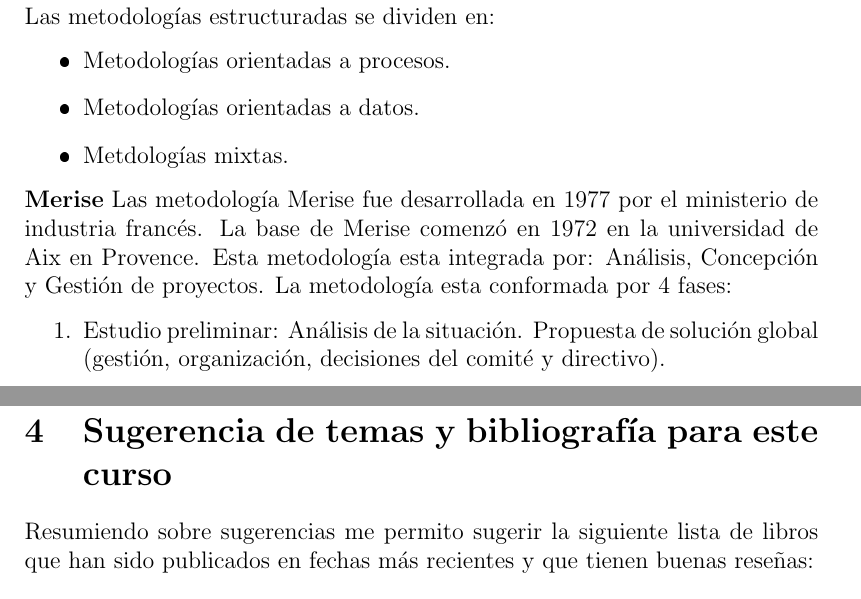
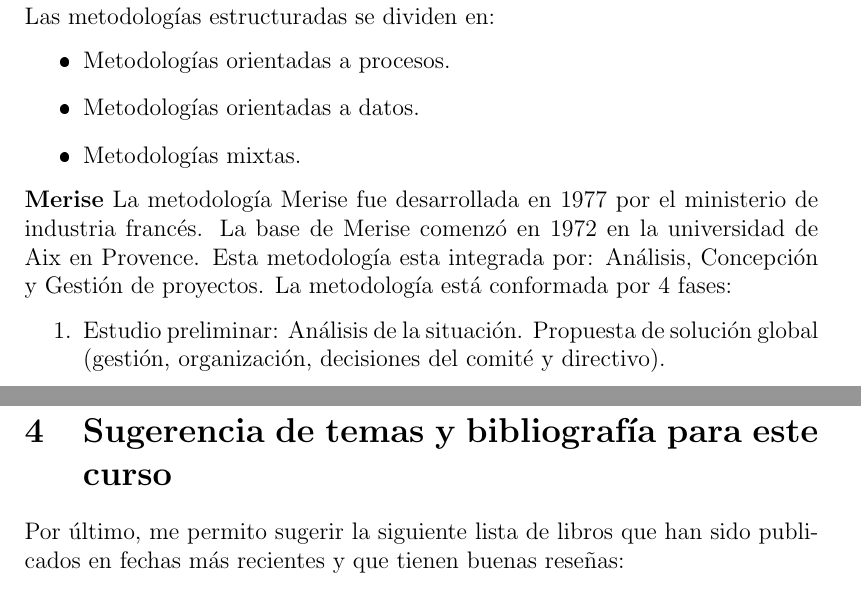
Before and after one commit to JosueHernandezR/Software_Engineering_3CV3, a LaTeX problem sheet (Tarea 1/Tarea1.tex): two parts of pages 8 and 16 of 17, joined at a grey line, cut so that both start at the same text. The pictures show the PDF file Tarea 1/Tarea1.pdf that the author committed with the source.

Commit message:
Correción de faltas ortográficas

```diff
--- a/Tarea 1/Tarea1.tex
+++ b/Tarea 1/Tarea1.tex
@@ -301,18 +299,18 @@ Las metodologías estructuradas se dividen en:
 \begin{itemize}
     \item Metodologías orientadas a procesos.
     \item Metodologías orientadas a datos.
-    \item Metdologías mixtas.
+    \item Metodologías mixtas.
 \end{itemize}
 \textbf{Merise}
-Las metodología Merise fue desarrollada en 1977 por el ministerio de industria francés.
+La metodología Merise fue desarrollada en 1977 por el ministerio de industria francés.
 La base de Merise comenzó en 1972 en la universidad de Aix en Provence.
 Esta metodología esta integrada por: Análisis, Concepción y Gestión de proyectos.
-La metodología esta conformada por 4 fases:
+La metodología está conformada por 4 fases:
 \begin{enumerate}
     \item Estudio preliminar: Análisis de la situación.
     Propuesta de solución global (gestión, organización, decisiones del comité y directivo).
     \item Estudio detallado: Análisis del sistema realizar estudios técnicos y presupuestos.
-    \item Implementación:Solución en un lenguaje de programación.
+    \item Implementación: Solución en un lenguaje de programación.
     Evaluación de hardware y software.
     Pruebas.
     \item Realización y puesta en marcha: Instalación del sistema desarrollado.
@@ -576,11 +574,11 @@ caso creo la ISO 27001.\\
     \end{center}
     \end{table}
-Como podemos observar en la tabla \ref{tabla: bibliografia} la mayoría de los libros siguen disponibles en
-formato digital, sin embargo la mayoría son del 2005 o anteriores haciéndolos desactualizados a los requisitos
+Como podemos observar en la tabla \ref{tabla: bibliografía} la mayoría de los libros siguen disponibles en
+formato digital, sin embargo, la mayoría son del 2005 o anteriores haciéndolos desactualizados a los requisitos
 que pide la industria hoy en día.
 
 \section{Sugerencia de temas y bibliografía para este curso}
-Resumiendo sobre sugerencias me permito sugerir la siguiente lista de libros que han sido publicados en
+Por último, me permito sugerir la siguiente lista de libros que han sido publicados en
 fechas más recientes y que tienen buenas reseñas:
 \begin{itemize}
     \item Introducción a la Ingeniería en Sistemas Computacionales y al diseño orientado a objetos,
```
Also changed, not shown: Tarea 1/Tarea1.pdf, Tarea 1/Tarea1.tex (29 more changed lines).
